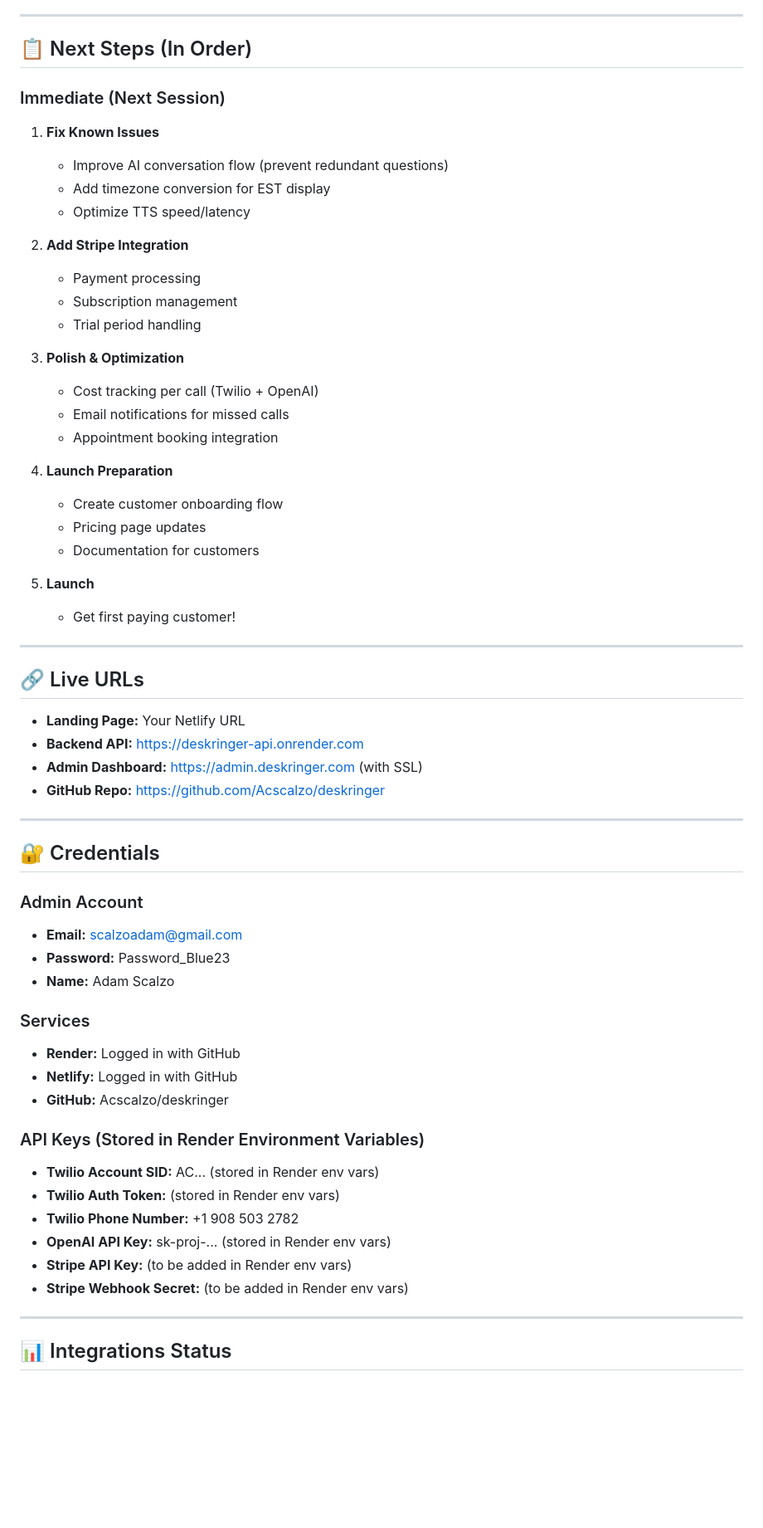
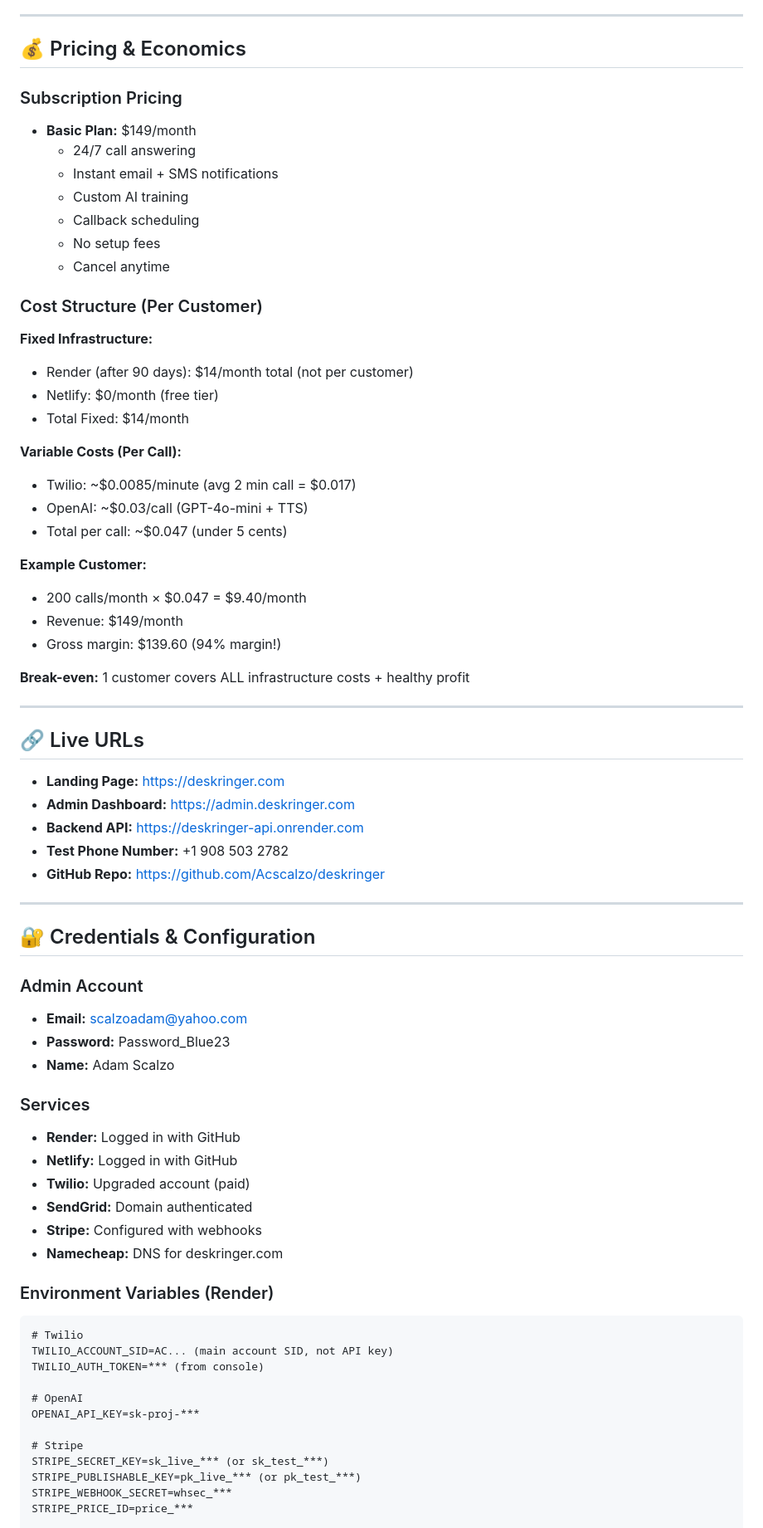
Before and after one commit to Acscalzo/deskringer, a Markdown page: PROJECT_STATUS.md, the part around one of its changes. Shown at 83% size. Rendered like a GitHub page; blank space fills up the shorter version.

Commit message:
Update project status - Launch ready with all features complete

````diff
--- a/PROJECT_STATUS.md
+++ b/PROJECT_STATUS.md
@@ -101,64 +177,74 @@
 
 ---
 
-## 📋 Next Steps (In Order)
+## 💰 Pricing & Economics
 
-### Immediate (Next Session)
-1. **Fix Known Issues**
-   - Improve AI conversation flow (prevent redundant questions)
-   - Add timezone conversion for EST display
-   - Optimize TTS speed/latency
+### Subscription Pricing
+- **Basic Plan:** $149/month
+  - 24/7 call answering
+  - Instant email + SMS notifications
+  - Custom AI training
+  - Callback scheduling
+  - No setup fees
+  - Cancel anytime
 
-2. **Add Stripe Integration**
-   - Payment processing
-   - Subscription management
-   - Trial period handling
+### Cost Structure (Per Customer)
+**Fixed Infrastructure:**
+- Render (after 90 days): $14/month total (not per customer)
+- Netlify: $0/month (free tier)
+- Total Fixed: $14/month
 
-3. **Polish & Optimization**
-   - Cost tracking per call (Twilio + OpenAI)
-   - Email notifications for missed calls
-   - Appointment booking integration
+**Variable Costs (Per Call):**
+- Twilio: ~$0.0085/minute (avg 2 min call = $0.017)
+- OpenAI: ~$0.03/call (GPT-4o-mini + TTS)
+- Total per call: ~$0.047 (under 5 cents)
 
-4. **Launch Preparation**
-   - Create customer onboarding flow
-   - Pricing page updates
-   - Documentation for customers
+**Example Customer:**
+- 200 calls/month × $0.047 = $9.40/month
+- Revenue: $149/month
+- Gross margin: $139.60 (94% margin!)
 
-5. **Launch**
-   - Get first paying customer!
+**Break-even:** 1 customer covers ALL infrastructure costs + healthy profit
 
 ---
 
 ## 🔗 Live URLs
 
-- **Landing Page:** Your Netlify URL
+- **Landing Page:** https://deskringer.com
+- **Admin Dashboard:** https://admin.deskringer.com
 - **Backend API:** https://deskringer-api.onrender.com
-- **Admin Dashboard:** https://admin.deskringer.com (with SSL)
+- **Test Phone Number:** +1 908 503 2782
 - **GitHub Repo:** https://github.com/Acscalzo/deskringer
 
 ---
 
-## 🔐 Credentials
+## 🔐 Credentials & Configuration
 
 ### Admin Account
-- **Email:** scalzoadam@gmail.com
+- **Email:** scalzoadam@yahoo.com
 - **Password:** Password_Blue23
 - **Name:** Adam Scalzo
 
 ### Services
 - **Render:** Logged in with GitHub
 - **Netlify:** Logged in with GitHub
-- **GitHub:** Acscalzo/deskringer
+- **Twilio:** Upgraded account (paid)
+- **SendGrid:** Domain authenticated
+- **Stripe:** Configured with webhooks
+- **Namecheap:** DNS for deskringer.com
 
-### API Keys (Stored in Render Environment Variables)
-- **Twilio Account SID:** AC... (stored in Render env vars)
-- **Twilio Auth Token:** (stored in Render env vars)
-- **Twilio Phone Number:** +1 908 503 2782
-- **OpenAI API Key:** sk-proj-... (stored in Render env vars)
-- **Stripe API Key:** (to be added in Render env vars)
-- **Stripe Webhook Secret:** (to be added in Render env vars)
+### Environment Variables (Render)
+```
+# Twilio
+TWILIO_ACCOUNT_SID=AC... (main account SID, not API key)
+TWILIO_AUTH_TOKEN=*** (from console)
 
----
+# OpenAI
+OPENAI_API_KEY=sk-proj-***
 
-## 📊 Integrations Status
+# Stripe
+STRIPE_SECRET_KEY=sk_live_*** (or sk_test_***)
+STRIPE_PUBLISHABLE_KEY=pk_live_*** (or pk_test_***)
+STRIPE_WEBHOOK_SECRET=whsec_***
+STRIPE_PRICE_ID=price_***
 
````
Also changed, not shown: other parts of PROJECT_STATUS.md (+338 -148 lines).
